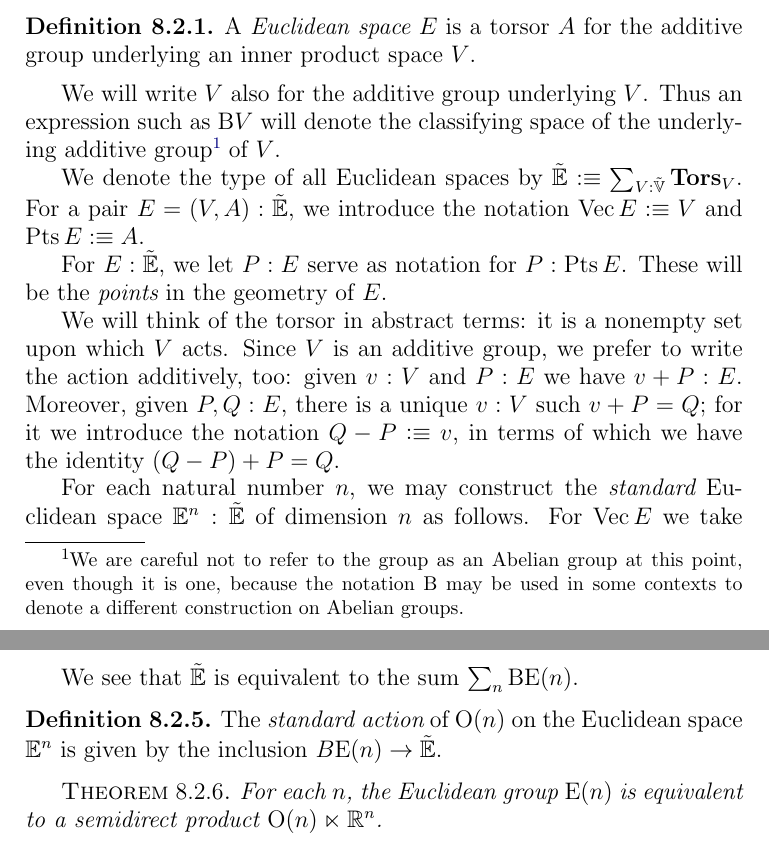
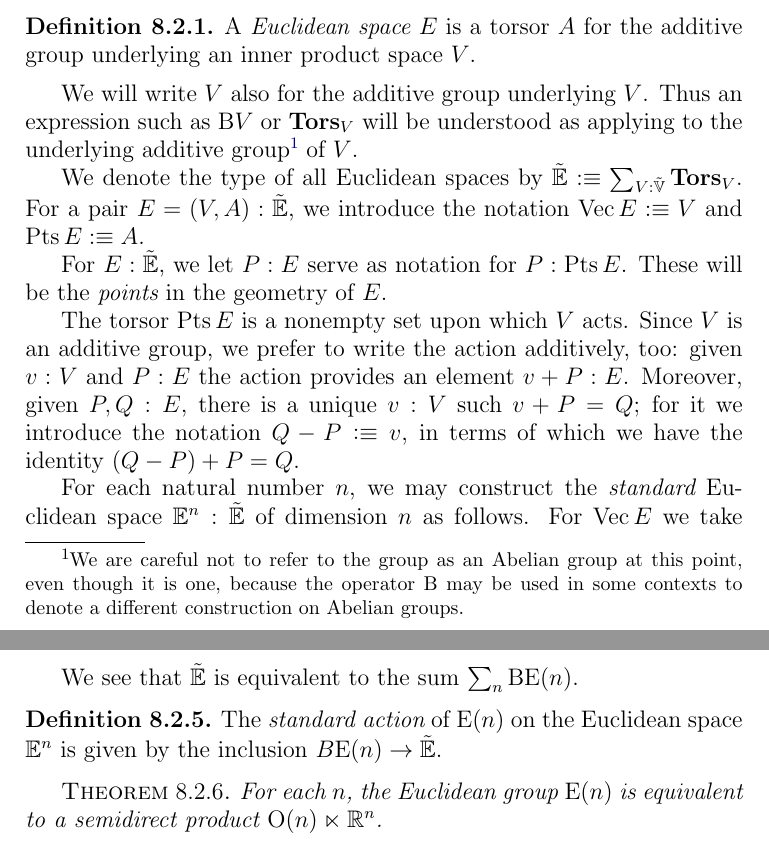
Before and after one commit to UniMath/SymmetryBook, a LaTeX thesis (book.tex, which reads EuclideanGeometry.tex): two parts of pages 104 and 105 of 137, joined at a grey line, cut so that both start at the same text. Compiled offline with pdfLaTeX.

Commit message:
Euclidean geometry

```diff
--- a/EuclideanGeometry.tex
+++ b/EuclideanGeometry.tex
@@ -84,10 +84,11 @@ Let $\typeRealVectorSpace$ denote the type of finite dimensional real vector spa
 \end{definition}
 
 We will write $V$ also for the additive group underlying $V$.  Thus an
-expression such as $\B V$ will denote the classifying space of the underlying
-additive group\footnote{We are careful not to refer to the group as an Abelian
-  group at this point, even though it is one, because the notation $\B$ may be
-  used in some contexts to denote a different construction on Abelian groups.}
+expression such as $\B V$ or $\typetorsor_V$ will be understood as applying to
+the underlying additive group\footnote{We are careful not to refer to the group
+  as an Abelian group at this point, even though it is one, because the
+  operator $\B$ may be used in some contexts to denote a different construction
+  on Abelian groups.}
 of $V$.
 
 We denote the type of all Euclidean spaces by $\ES \defeq \sum_{V:\OS} \typetorsor_V$.
@@ -96,11 +97,11 @@ For a pair $E = (V,A) : \ES$, we introduce the notation $\Vectors E \defeq V$ an
 For $E:\ES$, we let $P:E$ serve as notation for $P:\Points E$.  These will be
 the {\em points} in the geometry of $E$.
 
-We will think of the torsor in abstract terms: it is a nonempty set upon which
-$V$ acts.  Since $V$ is an additive group, we prefer to write the action
-additively, too: given $v:V$ and $P:E$ we have $v+P:E$.  Moreover, given
-$P,Q:E$, there is a unique $v:V$ such $v+P = Q$; for it we introduce the
-notation $Q-P \defeq v$, in terms of which we have the identity $(Q-P)+P=Q$.
+The torsor $\Points E$ is a nonempty set upon which $V$ acts.  Since $V$ is an
+additive group, we prefer to write the action additively, too: given $v:V$ and
+$P:E$ the action provides an element $v+P:E$.  Moreover, given $P,Q:E$, there
+is a unique $v:V$ such $v+P = Q$; for it we introduce the notation $Q-P \defeq
+v$, in terms of which we have the identity $(Q-P)+P=Q$.
 
 For each natural number $n$, we may construct the {\em standard} Euclidean
 space $\EE^n : \ES$ of dimension $n$ as follows.  For $\Vectors E$ we take the
@@ -138,7 +139,7 @@ corresponding principal torsor $\princ {\RR^n}$.
 We see that $\ES$ is equivalent to the sum $\sum_n \B \EucGp n$.
 
 \begin{definition}\label{def:EuclideanGroupStandardAction}
-  The {\em standard action} of $\OrthGp n$ on the Euclidean space $\EE^n$ is given
+  The {\em standard action} of $\EucGp n$ on the Euclidean space $\EE^n$ is given
   by the inclusion $B \EucGp n \to \ES$.
 \end{definition}
 
```
